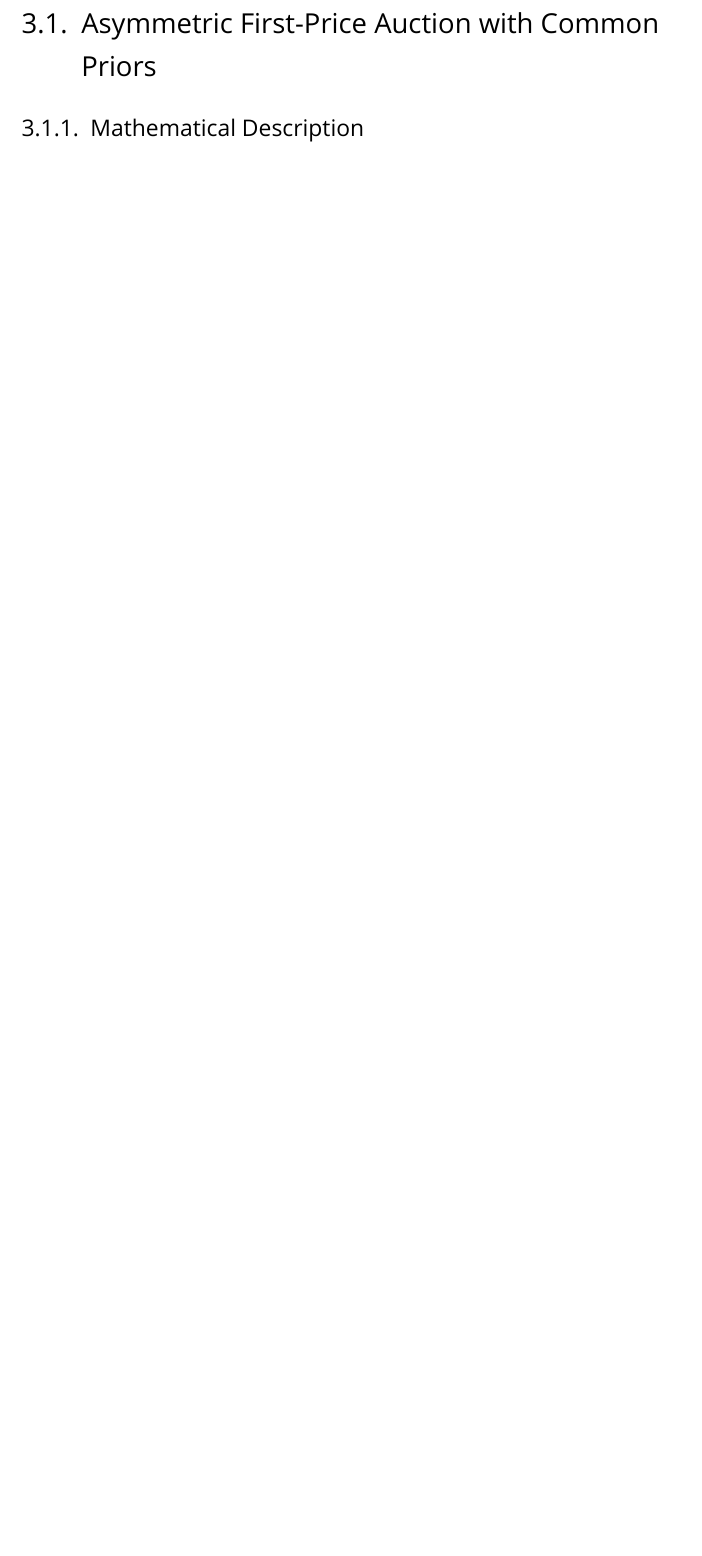
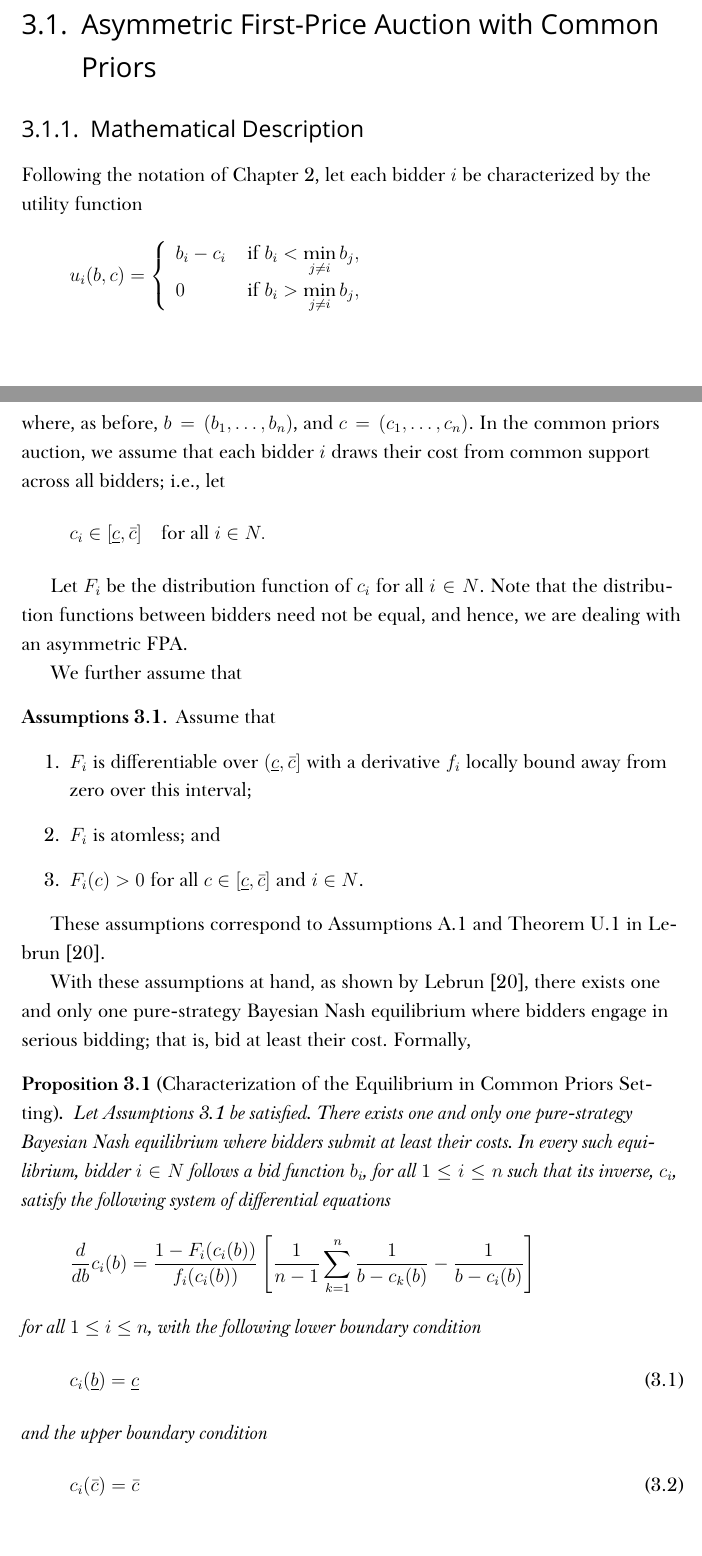
Before and after one commit to kubkon/Thesis, a LaTeX thesis (Thesis.tex, which reads Approximation/Approximation.tex): part of page 82 of 86 before the commit and two parts of pages 81 and 82 of 87 after it, the two joined at a grey line, cut so that both start at the same text, the shorter picture padded with empty space. Compiled offline with XeLaTeX; a missing font is replaced by an installed copy or a similar font.

Commit message:
Draft Mathematical Description subsection.

```diff
--- a/Approximation/Approximation.tex
+++ b/Approximation/Approximation.tex
@@ -12,3 +12,48 @@ This chapter explores whether an auction format represented by the DMP selling m
 
 \subsection{Mathematical Description} % (fold)
 \label{sub:mathematical_description}
+
+Following the notation of Chapter~\ref{cha:indirect}, let each bidder $i$ be characterized by the utility function
+\begin{equation*}
+    u_i(b,c) = \left\{
+  \begin{array}{l l}
+    b_i-c_i & \;\text{if } b_i < \displaystyle\min_{j\neq i}b_j,\\
+    0 & \;\text{if } b_i > \displaystyle\min_{j\neq i}b_j,
+  \end{array}\right.
+\end{equation*}
+where, as before, $b = (b_1,\ldots,b_n)$, and $c = (c_1,\ldots,c_n)$. In the common priors auction, we assume that each bidder $i$ draws their cost from common support across all bidders; i.e., let
+\begin{equation*}
+  c_i\in [\underline{c}, \bar{c}] \quad\text{for all } i\in N.
+\end{equation*}
+
+Let $F_i$ be the distribution function of $c_i$ for all $i\in N$. Note that the distribution functions between bidders need not be equal, and hence, we are dealing with an asymmetric FPA.
+
+We further assume that
+\begin{assumptions}
+\label{ass:assumptions_common_priors_approximation}
+Assume that
+\begin{enumerate}
+  \item $F_i$ is differentiable over $(\underline{c}, \bar{c}]$ with a derivative $f_i$ locally bound away from zero over this interval;
+  \item $F_i$ is atomless; and
+  \item $F_i(c)>0$ for all $c\in [\underline{c}, \bar{c}]$ and $i\in N$.
+\end{enumerate}
+\end{assumptions}
+These assumptions correspond to Assumptions~A.1 and Theorem~U.1 in Lebrun~\cite{Lebrun2006}.
+
+With these assumptions at hand, as shown by Lebrun~\cite{Lebrun2006}, there exists one and only one pure-strategy Bayesian Nash equilibrium where bidders engage in serious bidding; that is, bid at least their cost. Formally,
+\begin{proposition}[Characterization of the Equilibrium in Common Priors Setting]
+\label{prop:characterization_of_the_equilibrium_in_common_priors_setting_approximation}
+Let Assumptions~\ref{ass:assumptions_common_priors_approximation} be satisfied. There exists one and only one pure-strategy Bayesian Nash equilibrium where bidders submit at least their costs. In every such equilibrium, bidder $i\in N$ follows a bid function $b_i$, for all $1\leq i\leq n$ such that its inverse, $c_i$, satisfy the following system of differential equations
+\begin{equation*}
+  \frac{d}{db}c_i(b) = \frac{1 - F_i(c_i(b))}{f_i(c_i(b))}\left[ \frac{1}{n-1}\sum_{k=1}^n \frac{1}{b-c_k(b)} - \frac{1}{b-c_i(b)} \right]
+\end{equation*}
+for all $1\leq i\leq n$, with the following lower boundary condition
+\begin{equation}
+  \label{eq:foc_ode_lower_boundary_approximation}
+  c_i(\underline{b}) = \underline{c}
+\end{equation}
+and the upper boundary condition
+\begin{equation}
+  \label{eq:foc_ode_upper_boundary_approximation}
+  c_i(\bar{c}) = \bar{c}
+\end{equation}
```
Also changed, not shown: Approximation/Approximation.tex (14 more changed lines).
